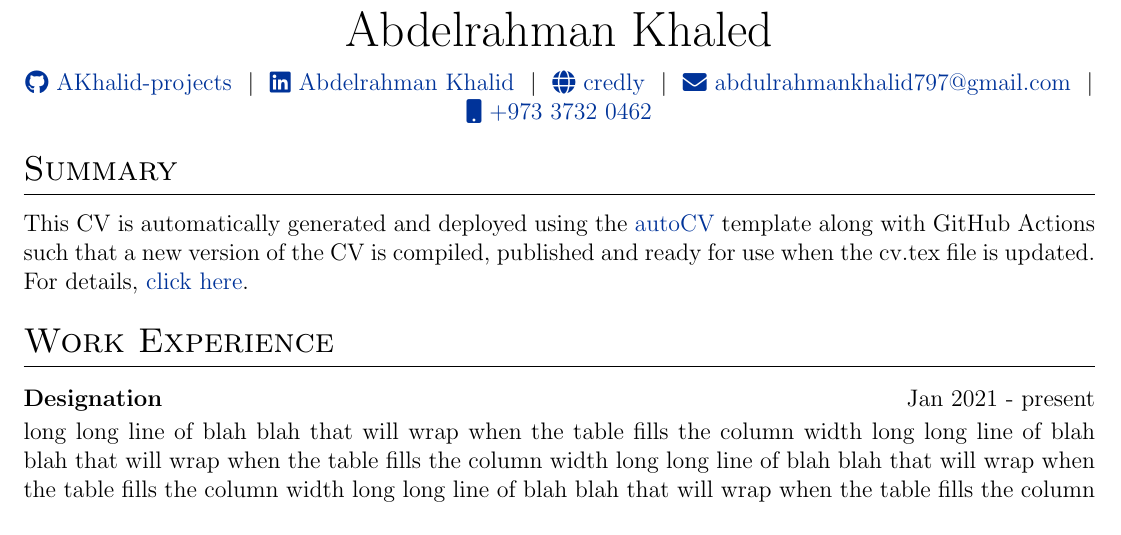
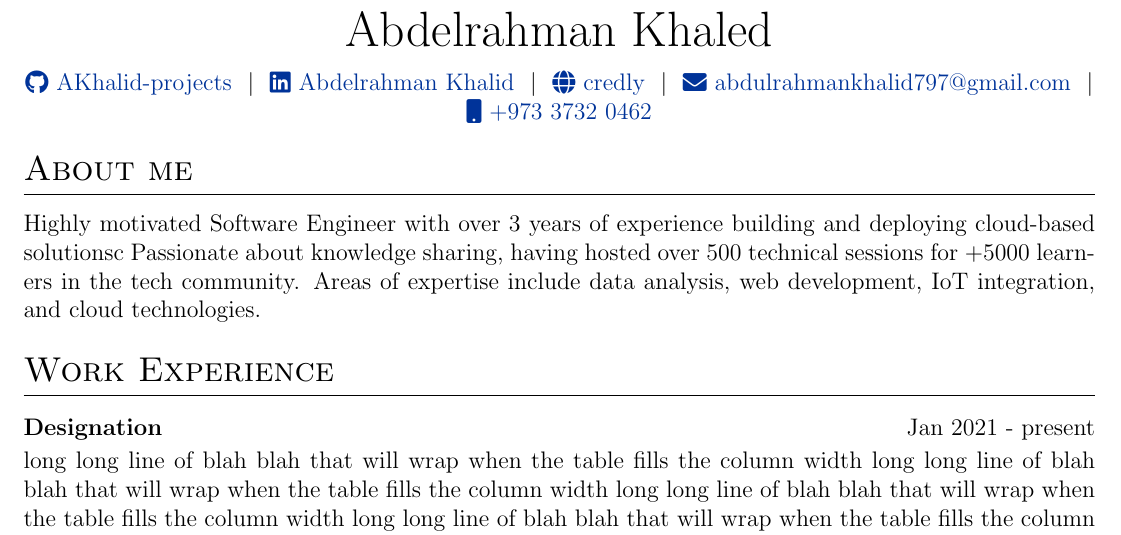
Before and after one commit to AKhalid-projects/resume, a LaTeX CV (cv.tex): part of page 1 of 2, cut so that both start at the same text. Compiled offline with pdfLaTeX.

Commit message:
update cv

```diff
--- a/cv.tex
+++ b/cv.tex
@@ -155,8 +155,9 @@
 %----------------------------------------------------------------------------------------
 
 %Interests/ Keywords/ Summary
-\section{Summary}
-This CV is automatically generated and deployed using the \href{https://github.com/jitinnair1/autoCV}{autoCV} template along with GitHub Actions such that a new version of the CV is compiled, published and ready for use when the cv.tex file is updated. For details, \href{https://github.com/jitinnair1/autoCV}{click here}.
+\section{About me}
+Highly motivated Software Engineer with over 3
+years of experience building and deploying cloud-based solutionsc Passionate about knowledge sharing, having hosted over 500 technical sessions for +5000 learners in the tech community. Areas of expertise include data analysis, web development, IoT integration, and cloud technologies.
 
 %Experience
 \section{Work Experience}
```
